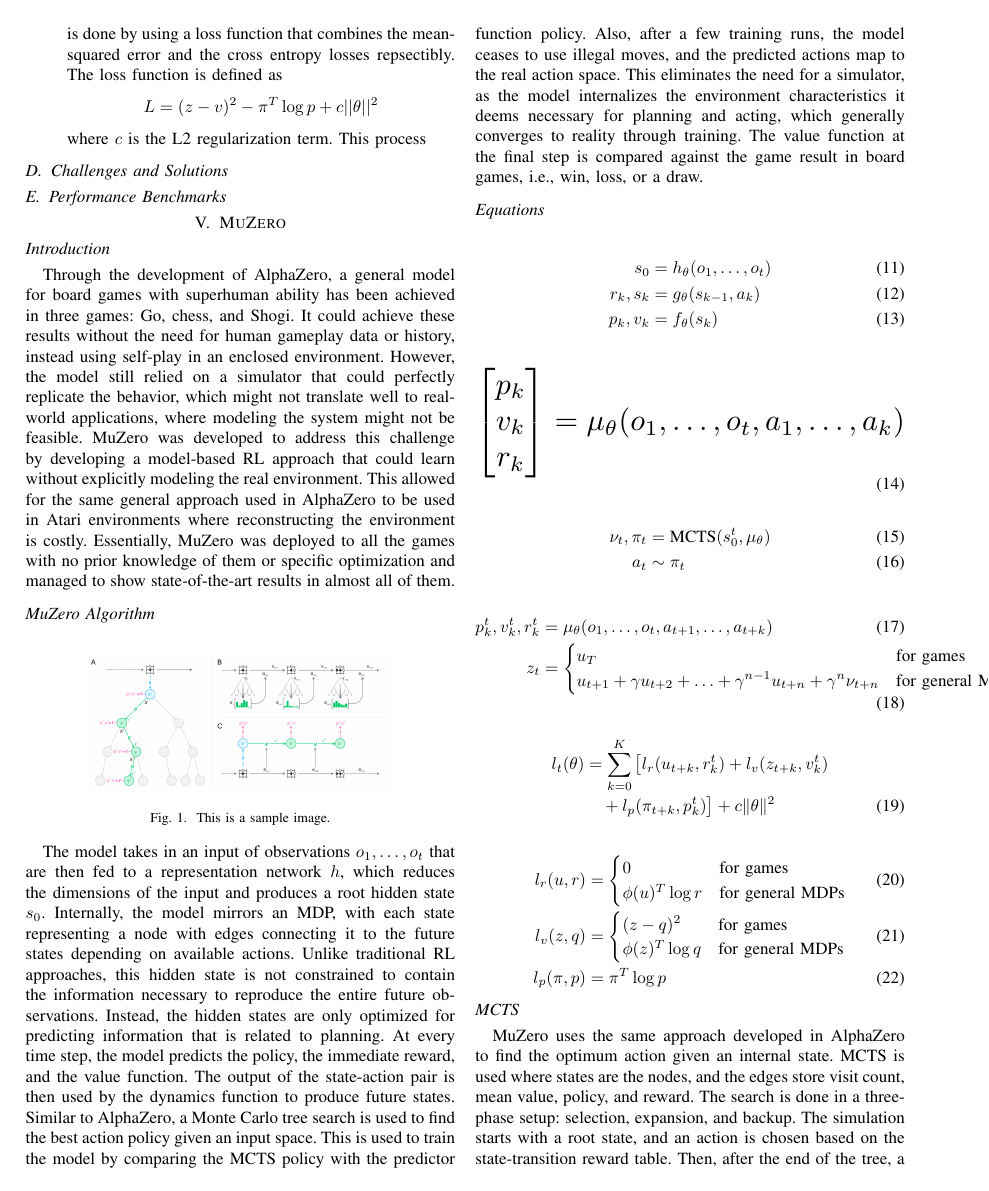
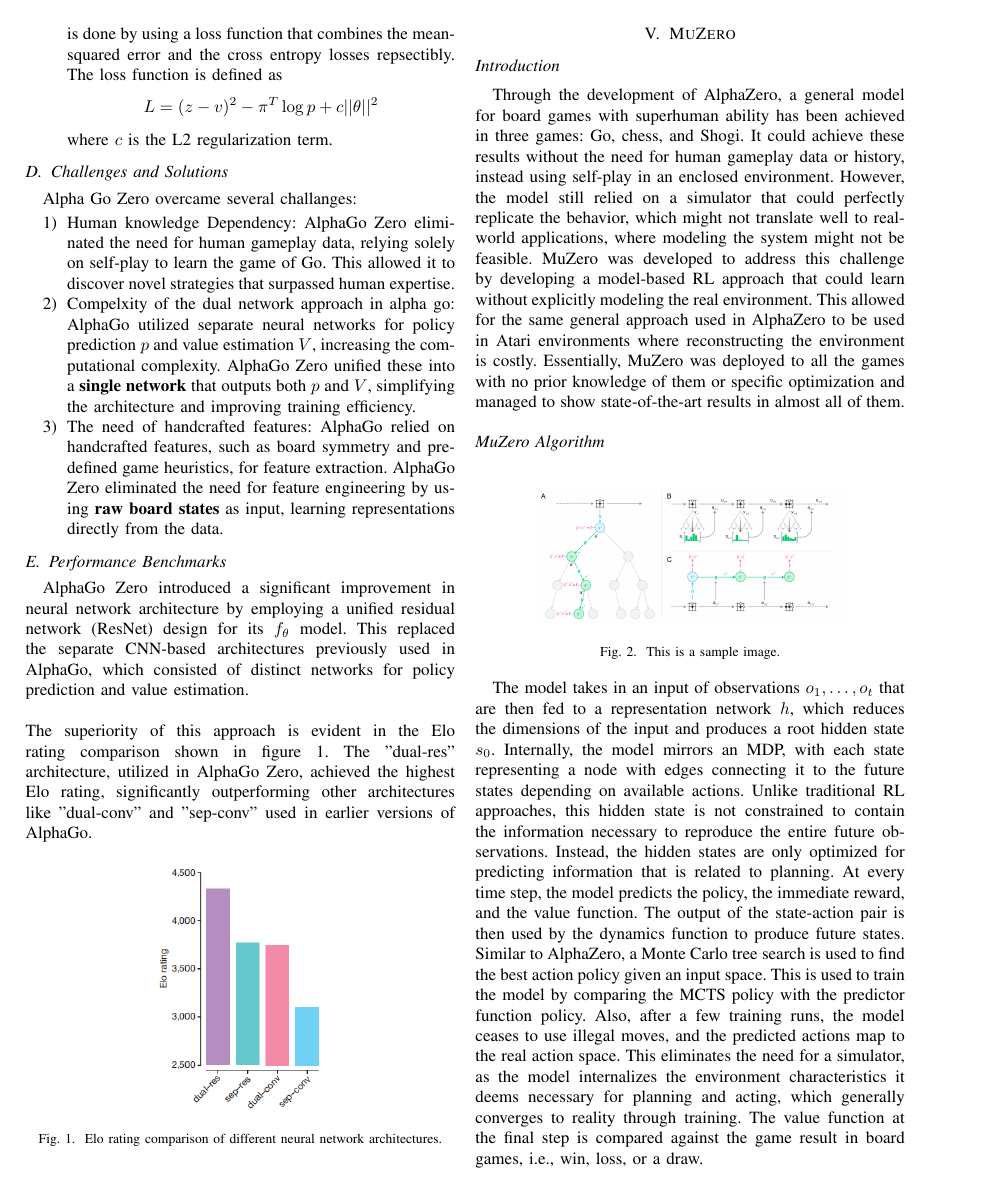
Before and after one commit to Abdulrhman-shaheen/CSE315-Reinforcement-Learning-in-Strategy-Based-Atari-Games-A-Review-of-Google-DeepMinds-Innovations, a LaTeX paper (main.tex, which reads sections/5AlphaGo Zero/AlphaGoZero.tex): page 7 of 9 before the commit and page 7 of 10 after it. Compiled offline with pdfLaTeX.

Commit message:
added missing sections in alphagozero

```diff
--- a/sections/5AlphaGo Zero/AlphaGoZero.tex
+++ b/sections/5AlphaGo Zero/AlphaGoZero.tex
@@ -41,10 +41,26 @@ The neural network is updated after each self-play game by using the data collec
     \item Data Colletion: for each time step $t$, the training data $(s_t, \pi_t, z_t)$ is stored, where $s_t$ is the game state, $\pi_t$ is the search probabilities, and $z_t$ is the game outcome.
     \item Network training process: after collecing data from self-play, The neural network $f_\theta$ is adjusted to minimize the error between the predicted value v and the self-play winnder z, and to maximize the similarity between the search probabilities $P$ and the MCTS probabilities.
     This is done by using a loss function that combines the mean-squared error and the cross entropy losses repsectibly. The loss function is defined as \[ L = (z - v)^2 - \pi^T \log p + c||\theta||^2\] where $c$ is the L2 regularization term.
-    This process
 
 \end{enumerate}
 
 \subsection{Challenges and Solutions}
+Alpha Go Zero overcame several challanges:
+\begin{enumerate}
+    \item Human knowledge Dependency: AlphaGo Zero eliminated the need for human gameplay data, relying solely on self-play to learn the game of Go. This allowed it to discover novel strategies that surpassed human expertise.
+    \item Compelxity of the dual network approach in alpha go: AlphaGo utilized separate neural networks for policy prediction $p$ and value estimation $V$, increasing the computational complexity. AlphaGo Zero unified these into a \textbf{single network} that outputs both $p$ and $V$, simplifying the architecture and improving training efficiency.
+    \item The need of handcrafted features: AlphaGo relied on handcrafted features, such as board symmetry and pre-defined game heuristics, for feature extraction. AlphaGo Zero eliminated the need for feature engineering by using \textbf{raw board states} as input, learning representations directly from the data.
+\end{enumerate}
 
 \subsection{Performance Benchmarks}
+
+AlphaGo Zero introduced a significant improvement in neural network architecture by employing a unified residual network (ResNet) design for its $f_\theta$ model. This replaced the separate CNN-based architectures previously used in AlphaGo, which consisted of distinct networks for policy prediction and value estimation.
+\\\\
+The superiority of this approach is evident in the Elo rating comparison shown in figure \ref{fig:results_agz}. The "dual-res" architecture, utilized in AlphaGo Zero, achieved the highest Elo rating, significantly outperforming other architectures like "dual-conv" and "sep-conv" used in earlier versions of AlphaGo.
+
+\begin{figure}[ht]
+    \centering
+    \includegraphics[width=0.20\textwidth]{sections/5AlphaGo Zero/Results_agz.png}
+    \caption{Elo rating comparison of different neural network architectures.}
+    \label{fig:results_agz}
+\end{figure}
```
Also changed, not shown: main.pdf (added), sections/5AlphaGo Zero/Results_agz.png (added), sections/5AlphaGo Zero/AlphaGoZero.tex (8 more changed lines).
